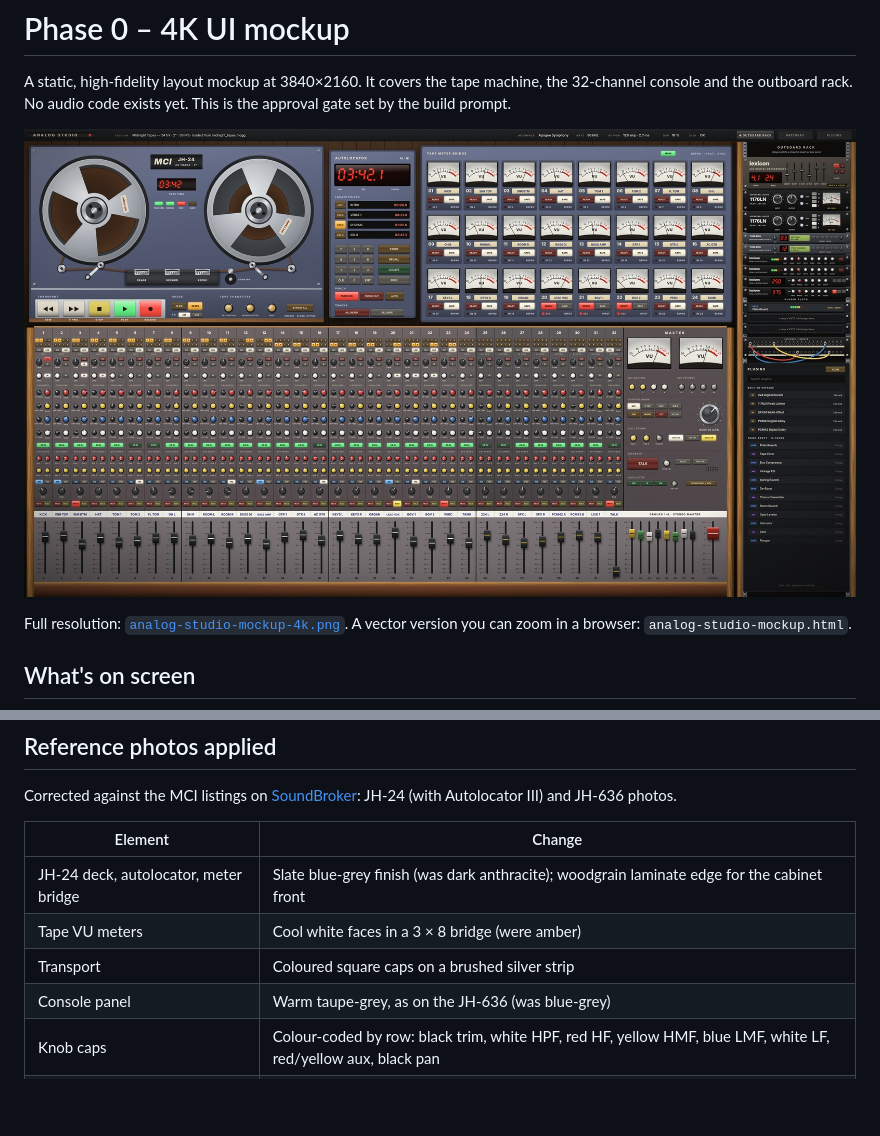
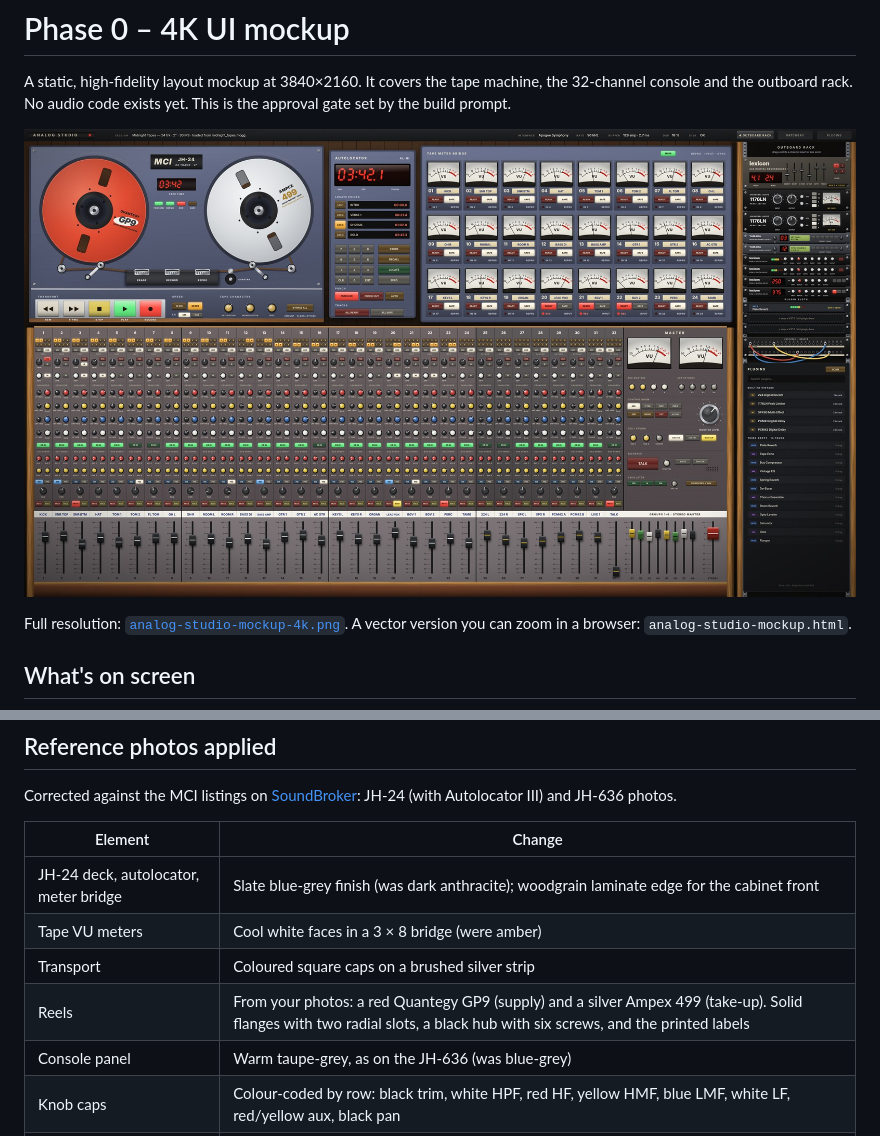
Before and after one commit to nickmendozanyc/Analog-Studio, a Markdown page: mockup/README.md, 2 parts joined by grey strips. GitHub-like rendering; pictures changed too: mockup/analog-studio-mockup-preview.jpg; blank space fills up the shorter version.

```diff
--- a/mockup/README.md
+++ b/mockup/README.md
@@ -27,6 +27,7 @@ Corrected against the MCI listings on [SoundBroker](https://www.soundbroker.com/
 | JH-24 deck, autolocator, meter bridge | Slate blue-grey finish (was dark anthracite); woodgrain laminate edge for the cabinet front |
 | Tape VU meters | Cool white faces in a 3 × 8 bridge (were amber) |
 | Transport | Coloured square caps on a brushed silver strip |
+| Reels | From your photos: a red Quantegy GP9 (supply) and a silver Ampex 499 (take-up). Solid flanges with two radial slots, a black hub with six screws, and the printed labels |
 | Console panel | Warm taupe-grey, as on the JH-636 (was blue-grey) |
 | Knob caps | Colour-coded by row: black trim, white HPF, red HF, yellow HMF, blue LMF, white LF, red/yellow aux, black pan |
 | Scribble strip | One continuous white strip above the faders (was masking tape at the top) |
```
Also changed, not shown: 3 other files.
